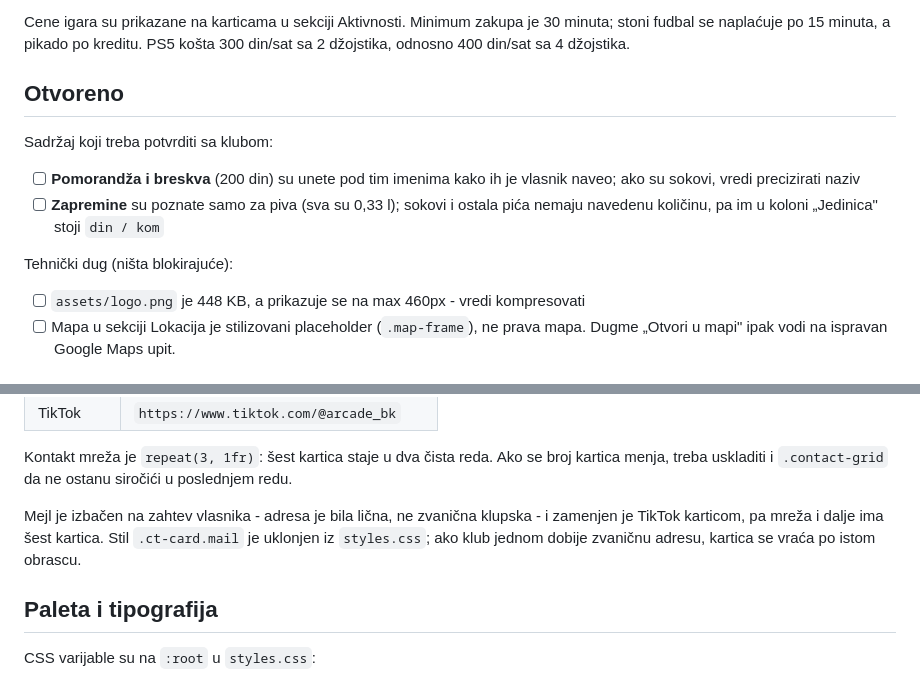
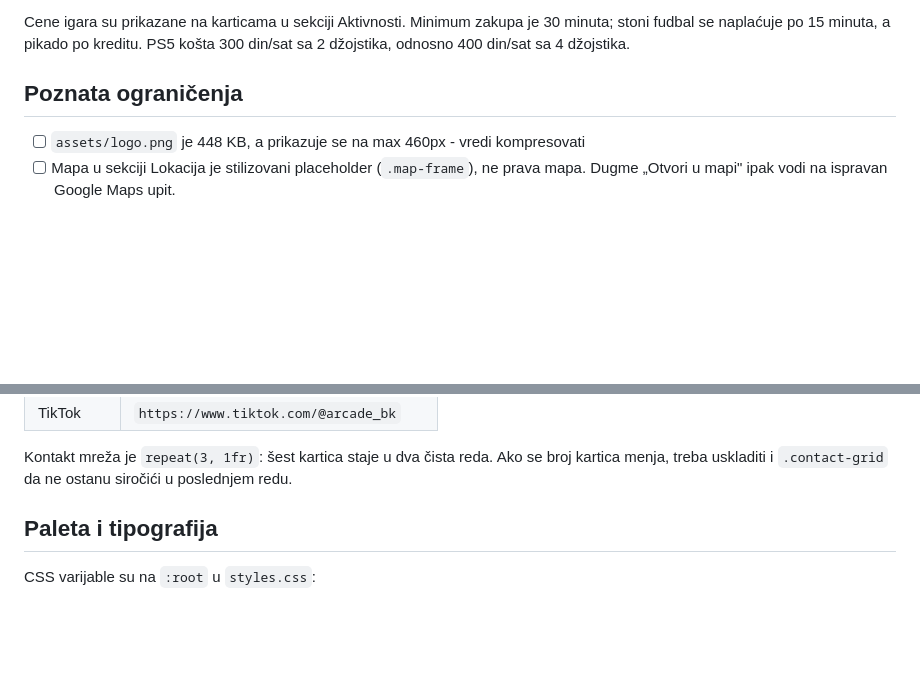
Before and after one commit to jankovicsrb-droid/arcadebk, a Markdown page: README.md, 2 parts joined by grey strips. GitHub-like rendering; blank space fills up the shorter version.

Commit message:
README: izbaci interne beleske pred prelazak na javni repo
Sekcija "Otvoreno" je sadrzala stvari koje treba potvrditi sa klubom
(nazivi sokova, zapremine), a to ne treba da stoji u javnom repou.
Ostali su samo tehnicki zadaci, pod nazivom "Poznata ogranicenja".

Izbacen je i pasus o tome zasto je mejl kartica uklonjena; sama
izmena je vec opisana u commitu koji ju je uveo.

Co-Authored-By: Claude Opus 5 <noreply@anthropic.com>
Claude-Session: https://claude.ai/code/session_019YfY5QPUmtJhtq9hnmDF2i

```diff
--- a/README.md
+++ b/README.md
@@ -51,14 +51,7 @@ Dodavanje novog segmenta je jedan `<div class="pl-group">// NAZIV</div>` pa `.pl
 
 Cene igara su prikazane na karticama u sekciji Aktivnosti. Minimum zakupa je 30 minuta; stoni fudbal se naplaćuje po 15 minuta, a pikado po kreditu. PS5 košta 300 din/sat sa 2 džojstika, odnosno 400 din/sat sa 4 džojstika.
 
-## Otvoreno
-
-Sadržaj koji treba potvrditi sa klubom:
-
-- [ ] **Pomorandža i breskva** (200 din) su unete pod tim imenima kako ih je vlasnik naveo; ako su sokovi, vredi precizirati naziv
-- [ ] **Zapremine** su poznate samo za piva (sva su 0,33 l); sokovi i ostala pića nemaju navedenu količinu, pa im u koloni „Jedinica" stoji `din / kom`
-
-Tehnički dug (ništa blokirajuće):
+## Poznata ograničenja
 
 - [ ] `assets/logo.png` je 448 KB, a prikazuje se na max 460px - vredi kompresovati
 - [ ] Mapa u sekciji Lokacija je stilizovani placeholder (`.map-frame`), ne prava mapa. Dugme „Otvori u mapi" ipak vodi na ispravan Google Maps upit.
@@ -97,8 +90,6 @@ Telefon `+381 69 403 0749` pokriva sva tri chat kanala:
 | TikTok | `https://www.tiktok.com/@arcade_bk` |
 
 Kontakt mreža je `repeat(3, 1fr)`: šest kartica staje u dva čista reda. Ako se broj kartica menja, treba uskladiti i `.contact-grid` da ne ostanu siročići u poslednjem redu.
-
-Mejl je izbačen na zahtev vlasnika - adresa je bila lična, ne zvanična klupska - i zamenjen je TikTok karticom, pa mreža i dalje ima šest kartica. Stil `.ct-card.mail` je uklonjen iz `styles.css`; ako klub jednom dobije zvaničnu adresu, kartica se vraća po istom obrascu.
 
 ## Paleta i tipografija
 
```
